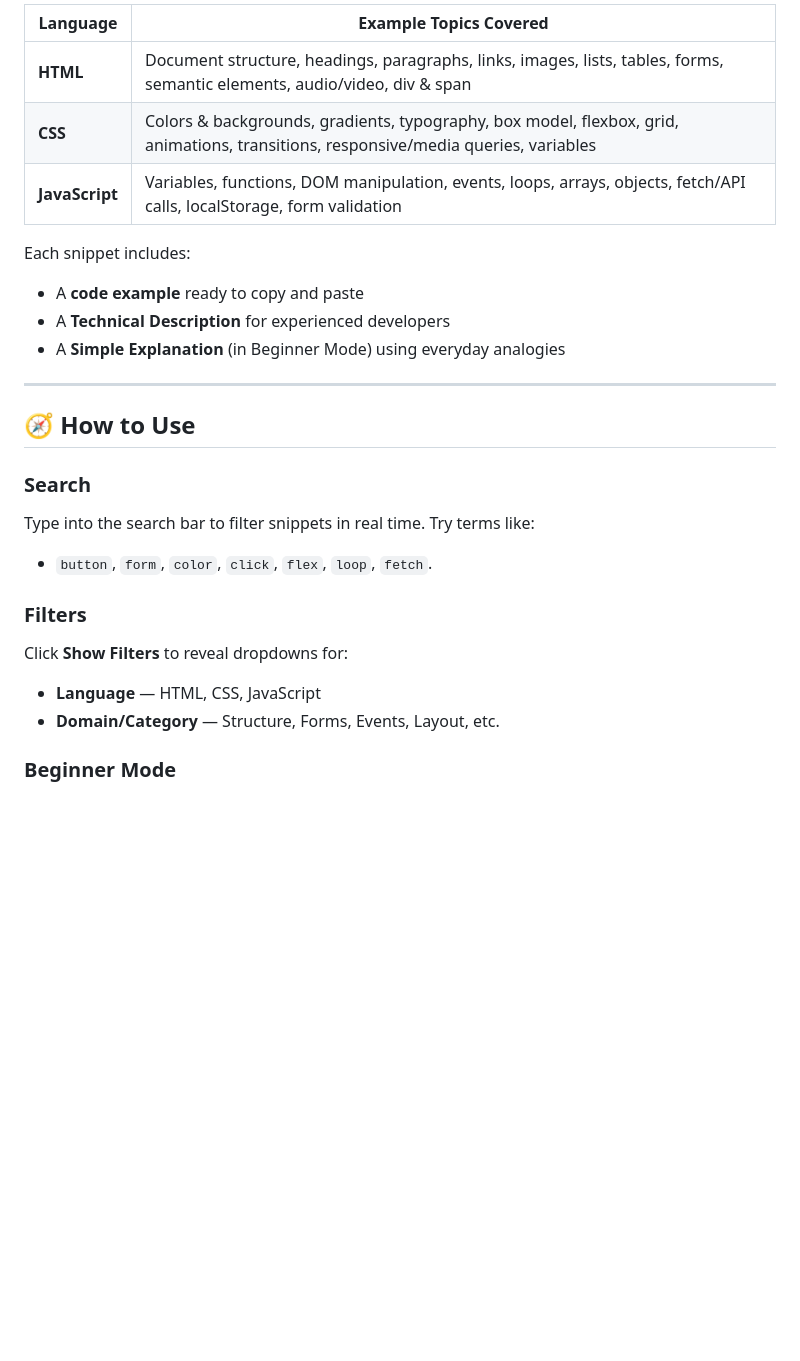
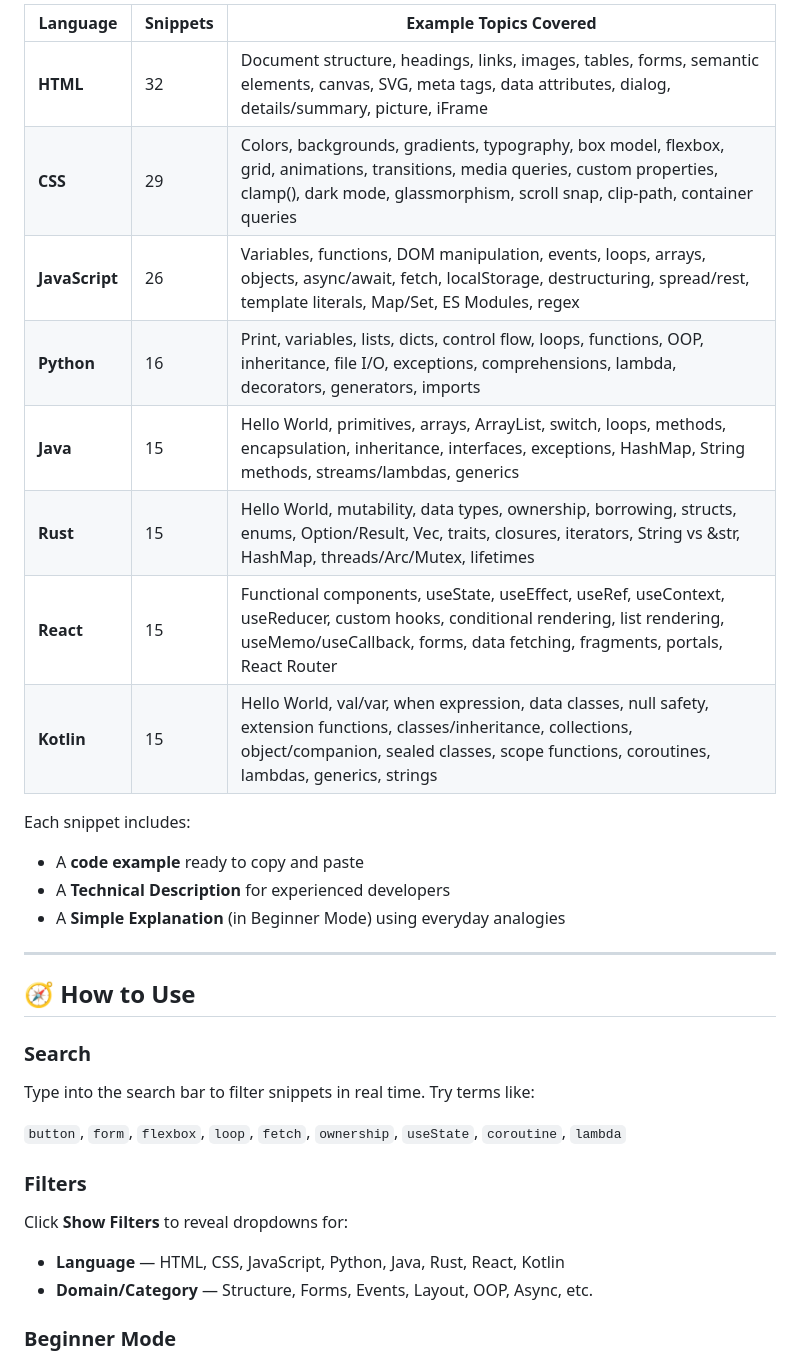
Before and after one commit to Ahmed-Hassan-811/online-viwer-net, a Markdown page: README.md, the part around one of its changes. Rendered like a GitHub page; blank space fills up the shorter version.

```diff
--- a/README.md
+++ b/README.md
@@ -54,11 +56,17 @@ The built-in library covers foundational web development across three languages:
 
-| Language   | Example Topics Covered |
-|------------|------------------------|
-| **HTML**   | Document structure, headings, paragraphs, links, images, lists, tables, forms, semantic elements, audio/video, div & span |
-| **CSS**    | Colors & backgrounds, gradients, typography, box model, flexbox, grid, animations, transitions, responsive/media queries, variables |
-| **JavaScript** | Variables, functions, DOM manipulation, events, loops, arrays, objects, fetch/API calls, localStorage, form validation |
+| Language | Snippets | Example Topics Covered |
+|---|---|---|
+| **HTML** | 32 | Document structure, headings, links, images, tables, forms, semantic elements, canvas, SVG, meta tags, data attributes, dialog, details/summary, picture, iFrame |
+| **CSS** | 29 | Colors, backgrounds, gradients, typography, box model, flexbox, grid, animations, transitions, media queries, custom properties, clamp(), dark mode, glassmorphism, scroll snap, clip-path, container queries |
+| **JavaScript** | 26 | Variables, functions, DOM manipulation, events, loops, arrays, objects, async/await, fetch, localStorage, destructuring, spread/rest, template literals, Map/Set, ES Modules, regex |
+| **Python** | 16 | Print, variables, lists, dicts, control flow, loops, functions, OOP, inheritance, file I/O, exceptions, comprehensions, lambda, decorators, generators, imports |
+| **Java** | 15 | Hello World, primitives, arrays, ArrayList, switch, loops, methods, encapsulation, inheritance, interfaces, exceptions, HashMap, String methods, streams/lambdas, generics |
+| **Rust** | 15 | Hello World, mutability, data types, ownership, borrowing, structs, enums, Option/Result, Vec, traits, closures, iterators, String vs &str, HashMap, threads/Arc/Mutex, lifetimes |
+| **React** | 15 | Functional components, useState, useEffect, useRef, useContext, useReducer, custom hooks, conditional rendering, list rendering, useMemo/useCallback, forms, data fetching, fragments, portals, React Router |
+| **Kotlin** | 15 | Hello World, val/var, when expression, data classes, null safety, extension functions, classes/inheritance, collections, object/companion, sealed classes, scope functions, coroutines, lambdas, generics, strings |
 
 Each snippet includes:
+
 - A **code example** ready to copy and paste
 - A **Technical Description** for experienced developers
 - A **Simple Explanation** (in Beginner Mode) using everyday analogies
@@ -69,12 +77,14 @@ Each snippet includes:
 
 ### Search
 Type into the search bar to filter snippets in real time. Try terms like:
-- `button`, `form`, `color`, `click`, `flex`, `loop`, `fetch`.
+
+`button`, `form`, `flexbox`, `loop`, `fetch`, `ownership`, `useState`, `coroutine`, `lambda`
 
 ### Filters
 Click **Show Filters** to reveal dropdowns for:
-- **Language** — HTML, CSS, JavaScript
-- **Domain/Category** — Structure, Forms, Events, Layout, etc.
+
+- **Language** — HTML, CSS, JavaScript, Python, Java, Rust, React, Kotlin
+- **Domain/Category** — Structure, Forms, Events, Layout, OOP, Async, etc.
 
 ### Beginner Mode
 Click **Beginner Mode ON/OFF** to toggle plain-English explanations under each snippet. Great for learners who want to understand *why* code works, not just *what* it does.
```
Also changed, not shown: other parts of README.md (+32 -21 lines).
